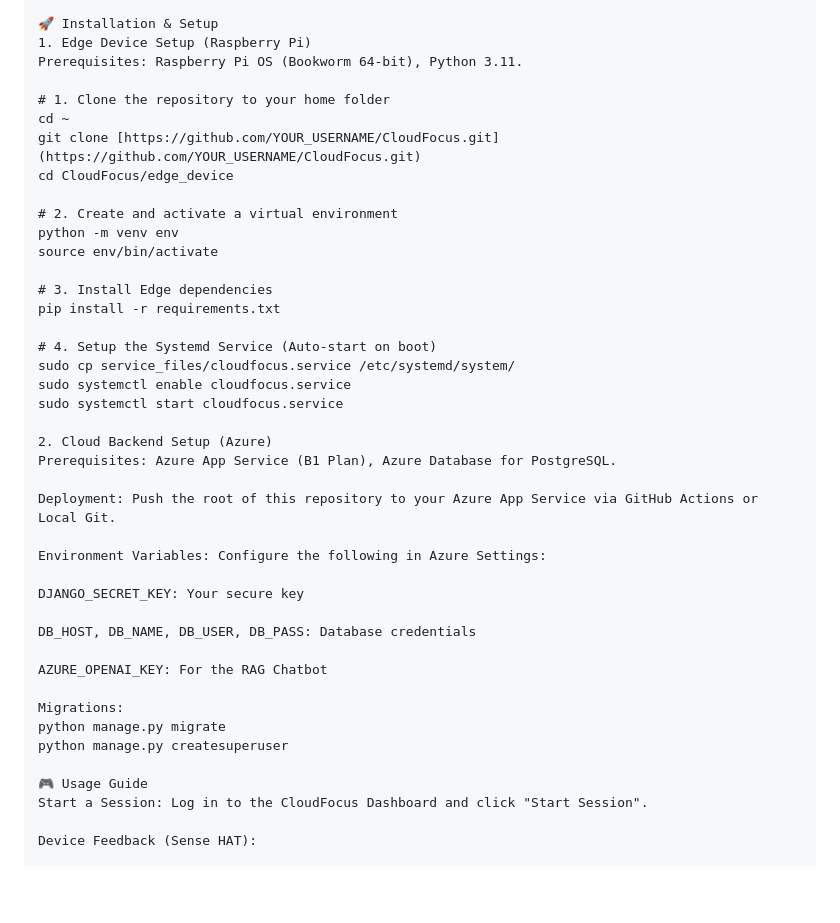
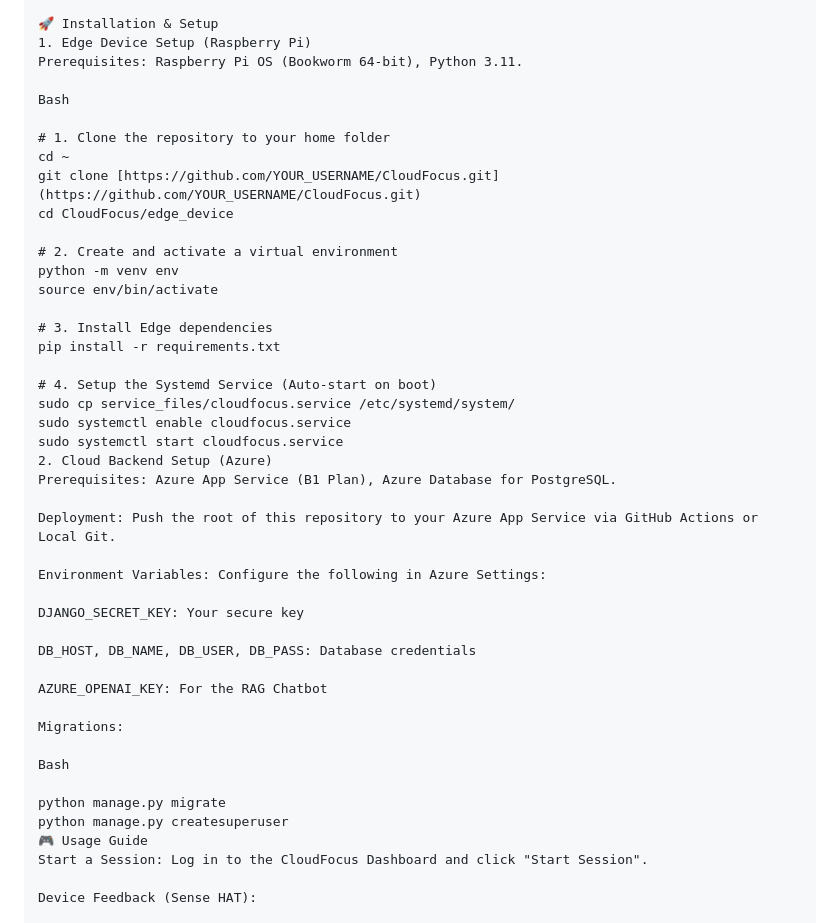
Before and after one commit to AdrianaSHU/CloudFocus, a Markdown page: README.md, the part around one of its changes. GitHub-like rendering; blank space fills up the shorter version.

```diff
--- a/README.md
+++ b/README.md
@@ -79,6 +77,8 @@ Self-Healing Service: Custom systemd scripts ensure the device automatically rec
 1. Edge Device Setup (Raspberry Pi)
 Prerequisites: Raspberry Pi OS (Bookworm 64-bit), Python 3.11.
 
+Bash
+
 # 1. Clone the repository to your home folder
 cd ~
 git clone [https://github.com/YOUR_USERNAME/CloudFocus.git](https://github.com/YOUR_USERNAME/CloudFocus.git)
@@ -95,7 +95,6 @@ pip install -r requirements.txt
 sudo cp service_files/cloudfocus.service /etc/systemd/system/
 sudo systemctl enable cloudfocus.service
 sudo systemctl start cloudfocus.service
-
 2. Cloud Backend Setup (Azure)
 Prerequisites: Azure App Service (B1 Plan), Azure Database for PostgreSQL.
 
@@ -110,9 +109,11 @@ DB_HOST, DB_NAME, DB_USER, DB_PASS: Database credentials
 AZURE_OPENAI_KEY: For the RAG Chatbot
 
 Migrations:
+
+Bash
+
 python manage.py migrate
 python manage.py createsuperuser
-
 🎮 Usage Guide
 Start a Session: Log in to the CloudFocus Dashboard and click "Start Session".
 
```
Also changed, not shown: other parts of README.md (+1 -3 lines).
